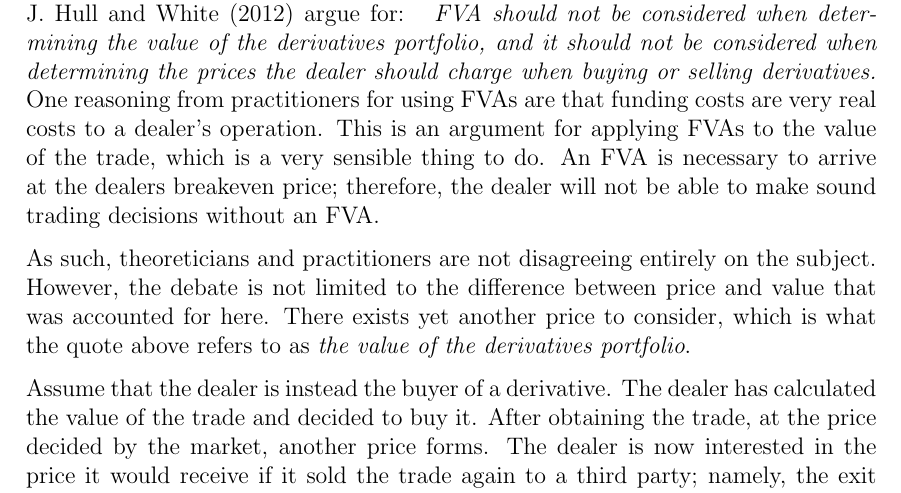
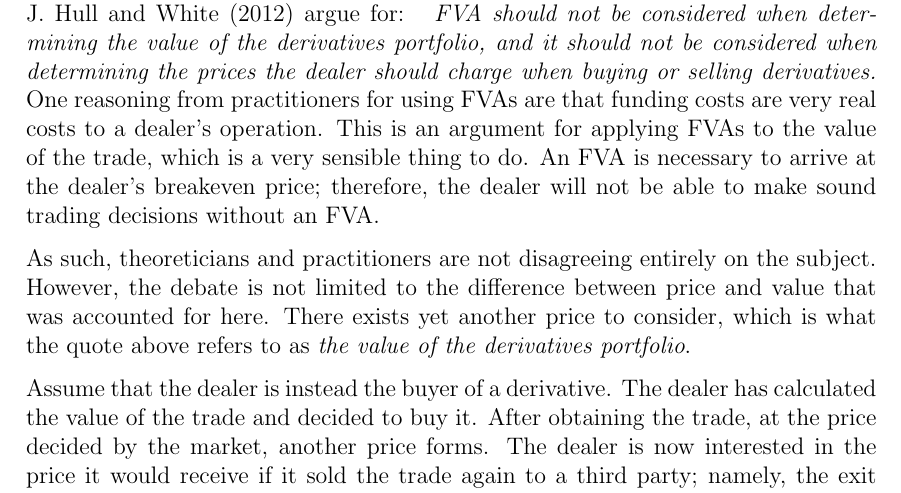
Before and after one commit to sebastianbaltser/master-thesis, a LaTeX thesis (thesis/main.tex, which reads thesis/content/body-matter/fva-debate/price-vs-value.tex): part of page 25 of 64, cut so that both start at the same text. Compiled offline with pdfLaTeX.

Commit message:
Fix grammar
Co-authored-by: SebastianAgergaard <53473607+SebastianAgergaard@users.noreply.github.com>

```diff
--- a/thesis/content/body-matter/fva-debate/price-vs-value.tex
+++ b/thesis/content/body-matter/fva-debate/price-vs-value.tex
@@ -107,7 +107,7 @@
     that funding costs are very real costs to a dealer's operation.
     This is an argument for applying \FVA/s to the value of the trade,
     which is a very sensible thing to do.
-    An \FVA/ is necessary to arrive at the dealers breakeven price;
+    An \FVA/ is necessary to arrive at the dealer's breakeven price;
     therefore, the dealer will not be able to make sound trading decisions without an \FVA/.
 
     As such, theoreticians and practitioners are not disagreeing entirely on the subject.
```
